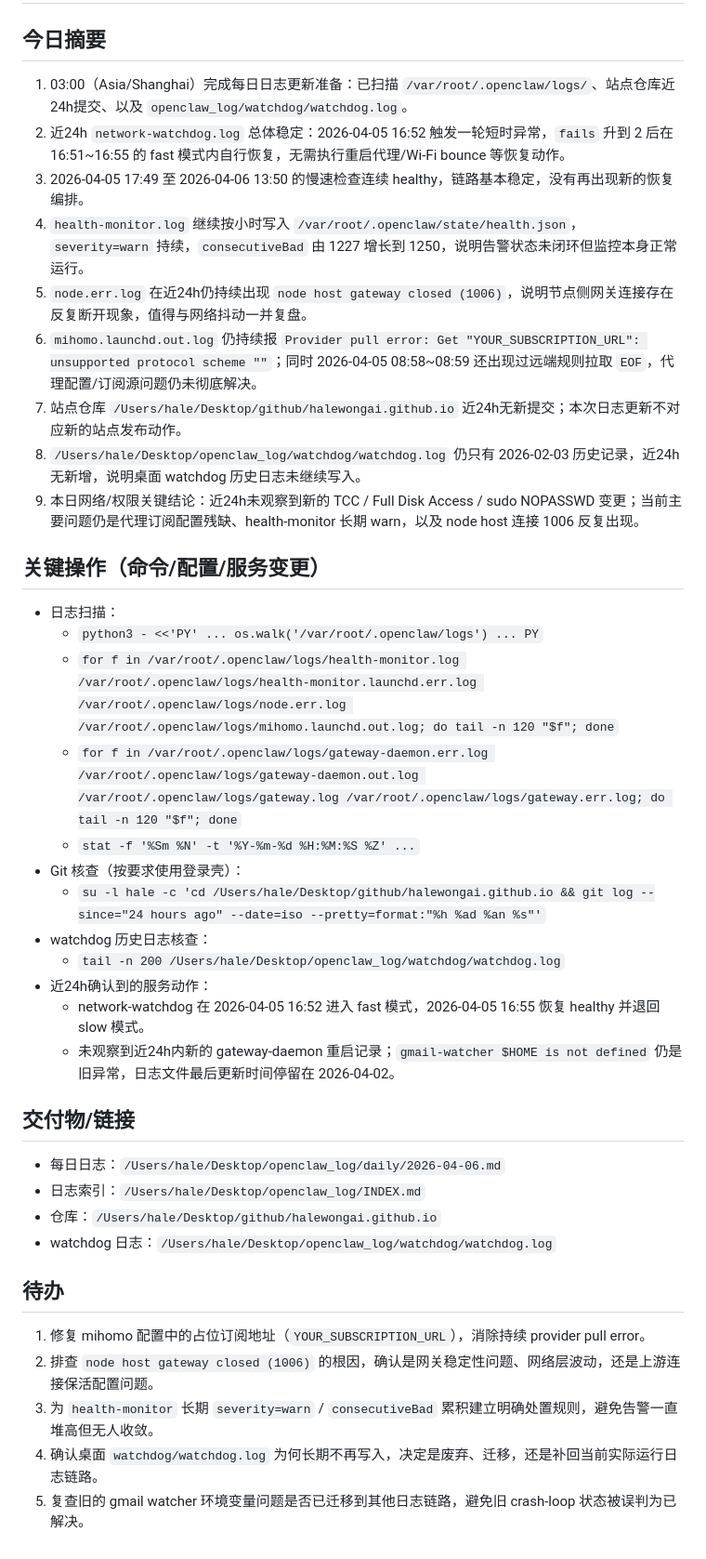
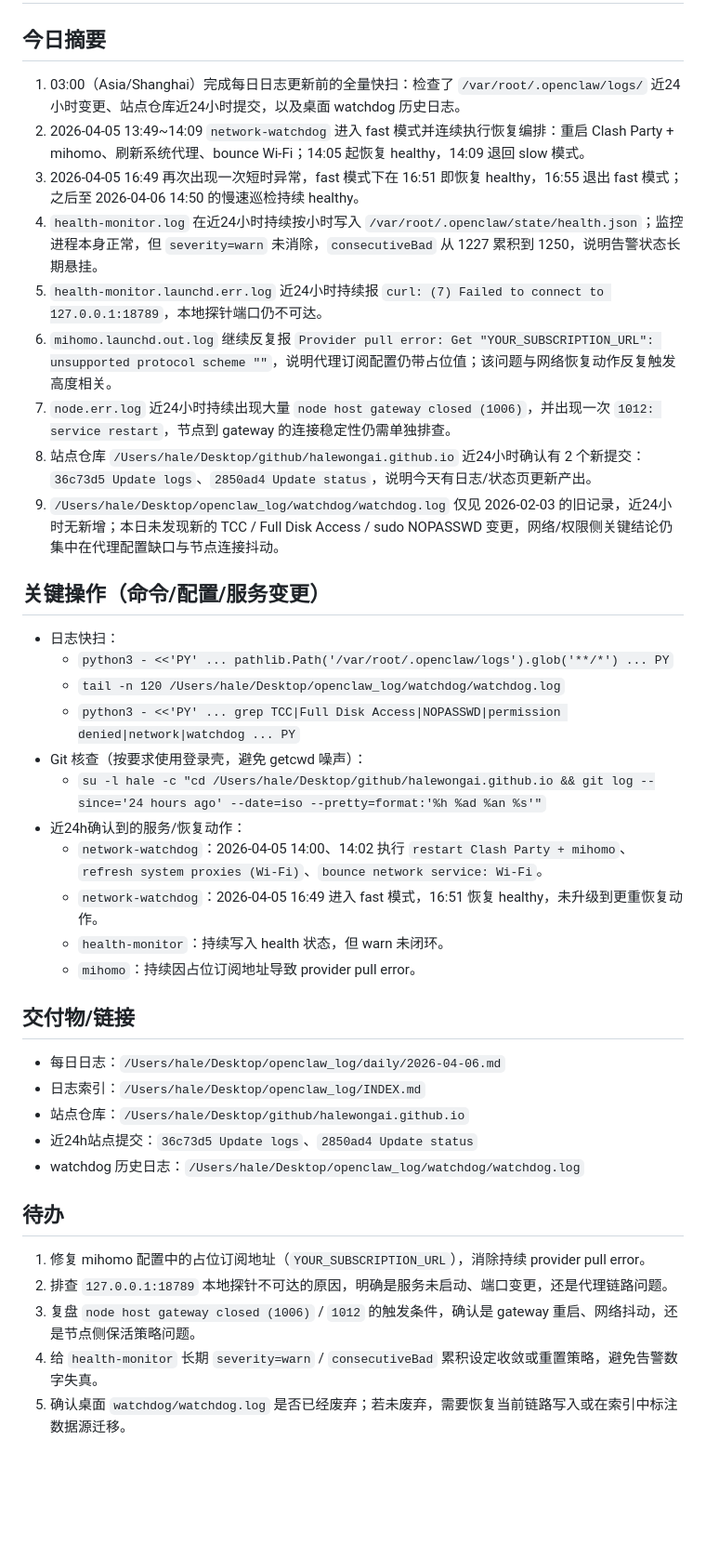
Before and after one commit to halewongai/halewongai.github.io, a Markdown page: logs/daily/2026-04-06.md, the part around the change. Shown at 93% size. Drawn GitHub-style; blank space fills up the shorter version.

Commit message:
Update logs

```diff
--- a/logs/daily/2026-04-06.md
+++ b/logs/daily/2026-04-06.md
@@ -1,39 +1,39 @@
 # 2026-04-06
 
 ## 今日摘要
-1. 03:00（Asia/Shanghai）完成每日日志更新准备：已扫描 `/var/root/.openclaw/logs/`、站点仓库近24h提交、以及 `openclaw_log/watchdog/watchdog.log`。
-2. 近24h `network-watchdog.log` 总体稳定：2026-04-05 16:52 触发一轮短时异常，`fails` 升到 2 后在 16:51~16:55 的 fast 模式内自行恢复，无需执行重启代理/Wi‑Fi bounce 等恢复动作。
-3. 2026-04-05 17:49 至 2026-04-06 13:50 的慢速检查连续 healthy，链路基本稳定，没有再出现新的恢复编排。
-4. `health-monitor.log` 继续按小时写入 `/var/root/.openclaw/state/health.json`，`severity=warn` 持续，`consecutiveBad` 由 1227 增长到 1250，说明告警状态未闭环但监控本身正常运行。
-5. `node.err.log` 在近24h仍持续出现 `node host gateway closed (1006)`，说明节点侧网关连接存在反复断开现象，值得与网络抖动一并复盘。
-6. `mihomo.launchd.out.log` 仍持续报 `Provider pull error: Get "YOUR_SUBSCRIPTION_URL": unsupported protocol scheme ""`；同时 2026-04-05 08:58~08:59 还出现过远端规则拉取 `EOF`，代理配置/订阅源问题仍未彻底解决。
-7. 站点仓库 `/Users/hale/Desktop/github/halewongai.github.io` 近24h无新提交；本次日志更新不对应新的站点发布动作。
-8. `/Users/hale/Desktop/openclaw_log/watchdog/watchdog.log` 仍只有 2026-02-03 历史记录，近24h无新增，说明桌面 watchdog 历史日志未继续写入。
-9. 本日网络/权限关键结论：近24h未观察到新的 TCC / Full Disk Access / sudo NOPASSWD 变更；当前主要问题仍是代理订阅配置残缺、health-monitor 长期 warn，以及 node host 连接 1006 反复出现。
+1. 03:00（Asia/Shanghai）完成每日日志更新前的全量快扫：检查了 `/var/root/.openclaw/logs/` 近24小时变更、站点仓库近24小时提交，以及桌面 watchdog 历史日志。
+2. 2026-04-05 13:49~14:09 `network-watchdog` 进入 fast 模式并连续执行恢复编排：重启 Clash Party + mihomo、刷新系统代理、bounce Wi‑Fi；14:05 起恢复 healthy，14:09 退回 slow 模式。
+3. 2026-04-05 16:49 再次出现一次短时异常，fast 模式下在 16:51 即恢复 healthy，16:55 退出 fast 模式；之后至 2026-04-06 14:50 的慢速巡检持续 healthy。
+4. `health-monitor.log` 在近24小时持续按小时写入 `/var/root/.openclaw/state/health.json`；监控进程本身正常，但 `severity=warn` 未消除，`consecutiveBad` 从 1227 累积到 1250，说明告警状态长期悬挂。
+5. `health-monitor.launchd.err.log` 近24小时持续报 `curl: (7) Failed to connect to 127.0.0.1:18789`，本地探针端口仍不可达。
+6. `mihomo.launchd.out.log` 继续反复报 `Provider pull error: Get "YOUR_SUBSCRIPTION_URL": unsupported protocol scheme ""`，说明代理订阅配置仍带占位值；该问题与网络恢复动作反复触发高度相关。
+7. `node.err.log` 近24小时持续出现大量 `node host gateway closed (1006)`，并出现一次 `1012: service restart`，节点到 gateway 的连接稳定性仍需单独排查。
+8. 站点仓库 `/Users/hale/Desktop/github/halewongai.github.io` 近24小时确认有 2 个新提交：`36c73d5 Update logs`、`2850ad4 Update status`，说明今天有日志/状态页更新产出。
+9. `/Users/hale/Desktop/openclaw_log/watchdog/watchdog.log` 仅见 2026-02-03 的旧记录，近24小时无新增；本日未发现新的 TCC / Full Disk Access / sudo NOPASSWD 变更，网络/权限侧关键结论仍集中在代理配置缺口与节点连接抖动。
 
 ## 关键操作（命令/配置/服务变更）
-- 日志扫描：
-  - `python3 - <<'PY' ... os.walk('/var/root/.openclaw/logs') ... PY`
-  - `for f in /var/root/.openclaw/logs/health-monitor.log /var/root/.openclaw/logs/health-monitor.launchd.err.log /var/root/.openclaw/logs/node.err.log /var/root/.openclaw/logs/mihomo.launchd.out.log; do tail -n 120 "$f"; done`
-  - `for f in /var/root/.openclaw/logs/gateway-daemon.err.log /var/root/.openclaw/logs/gateway-daemon.out.log /var/root/.openclaw/logs/gateway.log /var/root/.openclaw/logs/gateway.err.log; do tail -n 120 "$f"; done`
-  - `stat -f '%Sm %N' -t '%Y-%m-%d %H:%M:%S %Z' ...`
-- Git 核查（按要求使用登录壳）：
-  - `su -l hale -c 'cd /Users/hale/Desktop/github/halewongai.github.io && git log --since="24 hours ago" --date=iso --pretty=format:"%h %ad %an %s"'`
-- watchdog 历史日志核查：
-  - `tail -n 200 /Users/hale/Desktop/openclaw_log/watchdog/watchdog.log`
-- 近24h确认到的服务动作：
-  - network-watchdog 在 2026-04-05 16:52 进入 fast 模式，2026-04-05 16:55 恢复 healthy 并退回 slow 模式。
-  - 未观察到近24h内新的 gateway-daemon 重启记录；`gmail-watcher $HOME is not defined` 仍是旧异常，日志文件最后更新时间停留在 2026-04-02。
+- 日志快扫：
+  - `python3 - <<'PY' ... pathlib.Path('/var/root/.openclaw/logs').glob('**/*') ... PY`
+  - `tail -n 120 /Users/hale/Desktop/openclaw_log/watchdog/watchdog.log`
+  - `python3 - <<'PY' ... grep TCC|Full Disk Access|NOPASSWD|permission denied|network|watchdog ... PY`
+- Git 核查（按要求使用登录壳，避免 getcwd 噪声）：
+  - `su -l hale -c "cd /Users/hale/Desktop/github/halewongai.github.io && git log --since='24 hours ago' --date=iso --pretty=format:'%h %ad %an %s'"`
+- 近24h确认到的服务/恢复动作：
+  - `network-watchdog`：2026-04-05 14:00、14:02 执行 `restart Clash Party + mihomo`、`refresh system proxies (Wi-Fi)`、`bounce network service: Wi-Fi`。
+  - `network-watchdog`：2026-04-05 16:49 进入 fast 模式，16:51 恢复 healthy，未升级到更重恢复动作。
+  - `health-monitor`：持续写入 health 状态，但 warn 未闭环。
+  - `mihomo`：持续因占位订阅地址导致 provider pull error。
 
 ## 交付物/链接
 - 每日日志：`/Users/hale/Desktop/openclaw_log/daily/2026-04-06.md`
 - 日志索引：`/Users/hale/Desktop/openclaw_log/INDEX.md`
-- 仓库：`/Users/hale/Desktop/github/halewongai.github.io`
-- watchdog 日志：`/Users/hale/Desktop/openclaw_log/watchdog/watchdog.log`
+- 站点仓库：`/Users/hale/Desktop/github/halewongai.github.io`
+- 近24h站点提交：`36c73d5 Update logs`、`2850ad4 Update status`
+- watchdog 历史日志：`/Users/hale/Desktop/openclaw_log/watchdog/watchdog.log`
 
 ## 待办
 1. 修复 mihomo 配置中的占位订阅地址（`YOUR_SUBSCRIPTION_URL`），消除持续 provider pull error。
-2. 排查 `node host gateway closed (1006)` 的根因，确认是网关稳定性问题、网络层波动，还是上游连接保活配置问题。
-3. 为 `health-monitor` 长期 `severity=warn` / `consecutiveBad` 累积建立明确处置规则，避免告警一直堆高但无人收敛。
-4. 确认桌面 `watchdog/watchdog.log` 为何长期不再写入，决定是废弃、迁移，还是补回当前实际运行日志链路。
-5. 复查旧的 gmail watcher 环境变量问题是否已迁移到其他日志链路，避免旧 crash-loop 状态被误判为已解决。
+2. 排查 `127.0.0.1:18789` 本地探针不可达的原因，明确是服务未启动、端口变更，还是代理链路问题。
+3. 复盘 `node host gateway closed (1006)` / `1012` 的触发条件，确认是 gateway 重启、网络抖动，还是节点侧保活策略问题。
+4. 给 `health-monitor` 长期 `severity=warn` / `consecutiveBad` 累积设定收敛或重置策略，避免告警数字失真。
+5. 确认桌面 `watchdog/watchdog.log` 是否已经废弃；若未废弃，需要恢复当前链路写入或在索引中标注数据源迁移。
```
